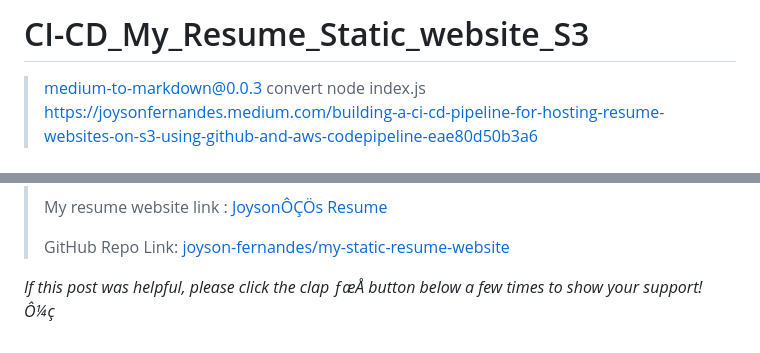
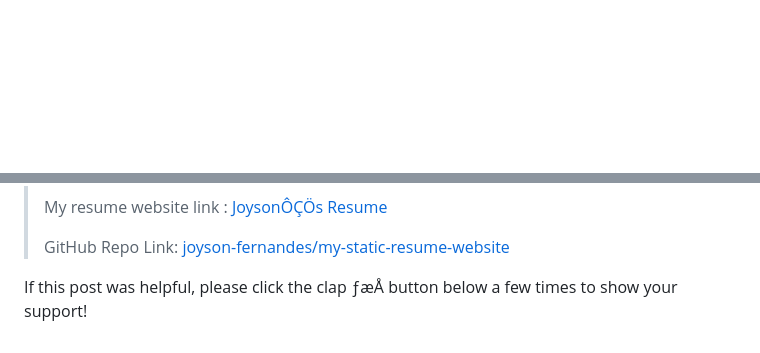
Before and after one commit to joyson-fernandes/CI-CD_My_Resume_Static_website_S3, a Markdown page: README.md, 2 parts joined by grey strips. GitHub-like rendering; blank space fills up the shorter version.

```diff
--- a/README.md
+++ b/README.md
@@ -1,9 +1,3 @@
-# CI-CD_My_Resume_Static_website_S3
-
-
-> medium-to-markdown@0.0.3 convert
-> node index.js https://joysonfernandes.medium.com/building-a-ci-cd-pipeline-for-hosting-resume-websites-on-s3-using-github-and-aws-codepipeline-eae80d50b3a6
-
 Building a CI/CD Pipeline for Hosting Resume Websites on S3 Using GitHub and AWS CodePipeline
 =============================================================================================
 
@@ -352,4 +332,4 @@ Step 13: Verify CloudFront Distribution
 >
 > GitHub Repo Link: [joyson-fernandes/my-static-resume-website](https://github.com/joyson-fernandes/my-static-resume-website)
 
-_If this post was helpful, please click the clap ­ƒæÅ button below a few times to show your support! Ô¼ç_
+If this post was helpful, please click the clap ­ƒæÅ button below a few times to show your support!
```
Also changed, not shown: other parts of README.md (+1 -15 lines).
